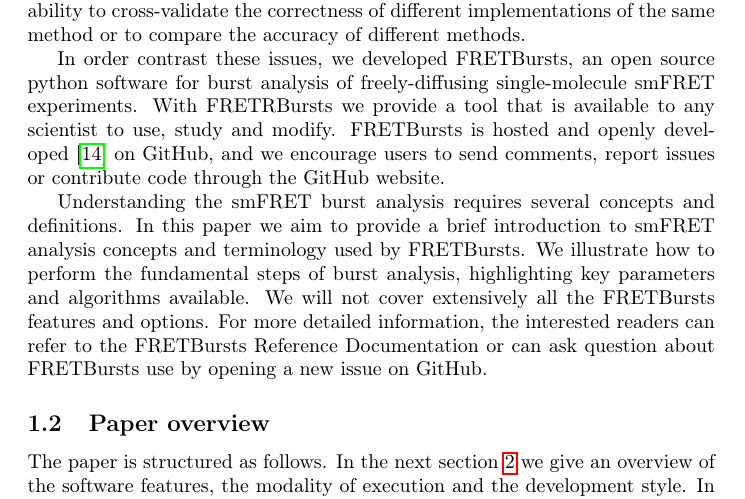
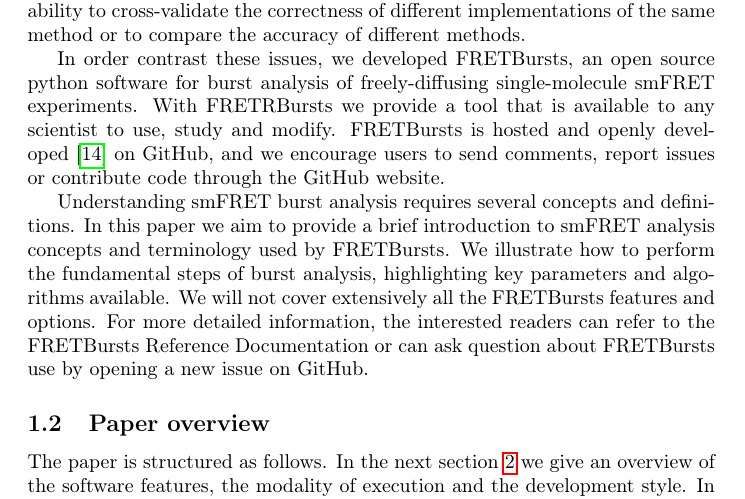
Before and after one commit to tritemio/fretbursts_paper, a LaTeX paper (main.tex, which reads Introduction.tex): part of page 3 of 21, cut so that both start at the same text. Compiled offline with pdfLaTeX.

Commit message:
edited Introduction.tex

```diff
--- a/Introduction.tex
+++ b/Introduction.tex
@@ -48,7 +48,7 @@
 and we encourage users to send comments, report issues or contribute code
 through the GitHub website.
 
-Understanding the smFRET burst analysis requires several concepts and definitions.
+Understanding smFRET burst analysis requires several concepts and definitions.
 In this paper we aim to provide a brief introduction to smFRET analysis concepts
 and terminology used by FRETBursts. We illustrate how to perform
 the fundamental steps of burst analysis, highlighting key parameters
```
